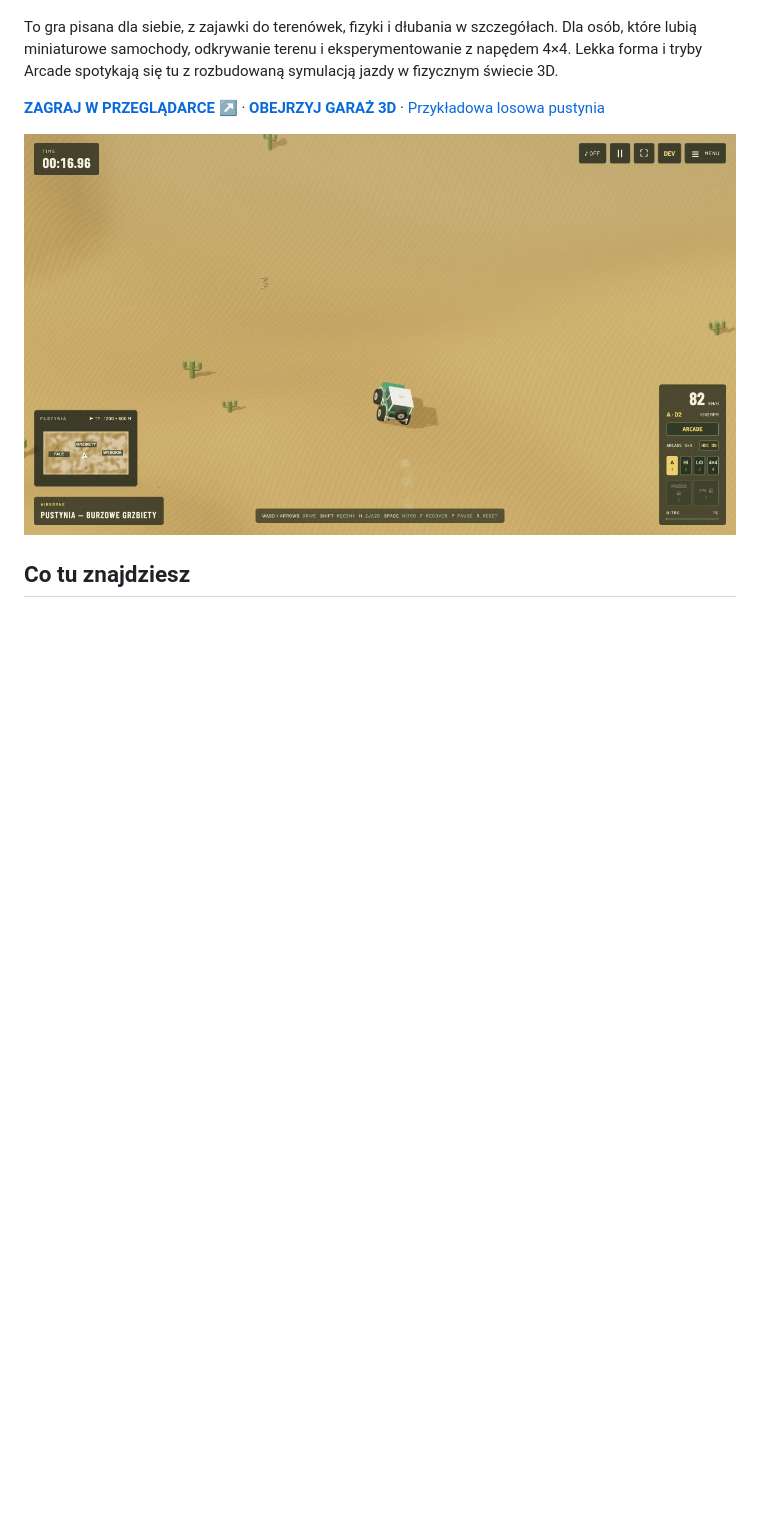
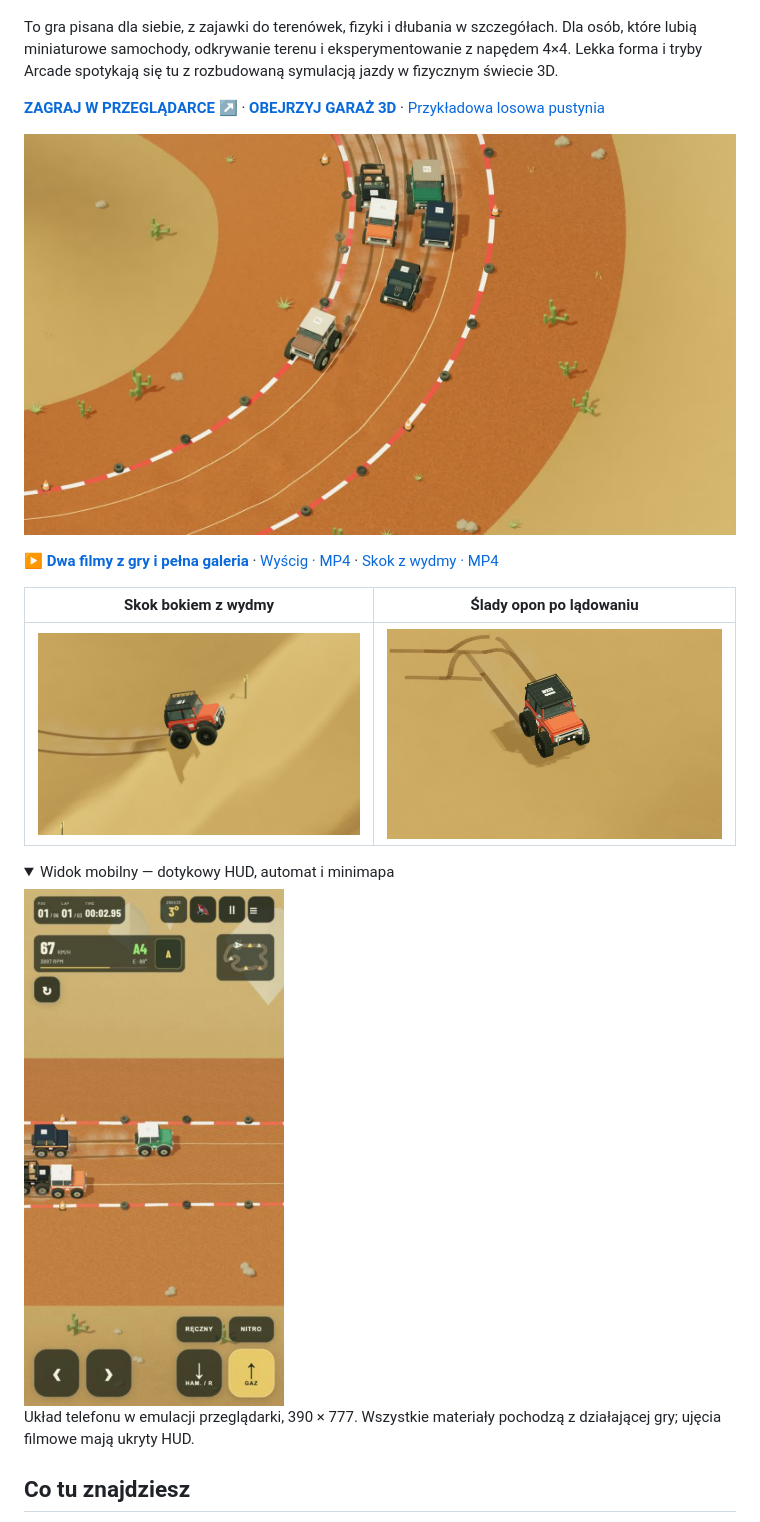
Before and after one commit to xsub/DustRunner, a Markdown page: README.md, the part around the change printed below. Rendered like a GitHub page; pictures changed too: public/media/desert-trails.jpg (added), public/media/dune-jump.jpg (added), public/media/mobile-portrait.png (added); folded sections open; blank space fills up the shorter version.

Commit message:
Refresh project screenshots and publish two gameplay clips

```diff
--- a/README.md
+++ b/README.md
@@ -8,4 +8,18 @@ To gra pisana dla siebie, z zajawki do terenówek, fizyki i dłubania w szczegó
 
 **[ZAGRAJ W PRZEGLĄDARCE ↗](https://xsub.github.io/DustRunner/)** · **[OBEJRZYJ GARAŻ 3D](https://xsub.github.io/DustRunner/garage.html)** · [Przykładowa losowa pustynia](https://xsub.github.io/DustRunner/?mode=desert&dunes=random&seed=20261020)
 
-![Skok miniaturowego Bronco na pustyni — zrzut z gry](docs/screenshots/dune-jump.jpg)
+![Sześć Bronco w wyścigu na Dustbowl — aktualny kadr z gry](public/media/race-pack.jpg)
+
+**[▶ Dwa filmy z gry i pełna galeria](https://xsub.github.io/DustRunner/gallery.html)** · [Wyścig · MP4](https://xsub.github.io/DustRunner/media/race-pack.mp4) · [Skok z wydmy · MP4](https://xsub.github.io/DustRunner/media/dune-jump.mp4)
+
+| Skok bokiem z wydmy | Ślady opon po lądowaniu |
+| --- | --- |
+| ![Bronco w locie nad wydmą, ujęcie od przodu i z boku](public/media/dune-jump.jpg) | ![Bronco i koleiny pozostawione na piasku](public/media/desert-trails.jpg) |
+
+<details>
+<summary>Widok mobilny — dotykowy HUD, automat i minimapa</summary>
+
+<img src="public/media/mobile-portrait.png" alt="Wyścig w portretowym układzie mobilnym ze sterowaniem dotykowym" width="260">
+
+Układ telefonu w emulacji przeglądarki, 390 × 777. Wszystkie materiały pochodzą z działającej gry; ujęcia filmowe mają ukryty HUD.
+
```
Also changed, not shown: other parts of README.md (+1 -0 lines), 3 other files.
